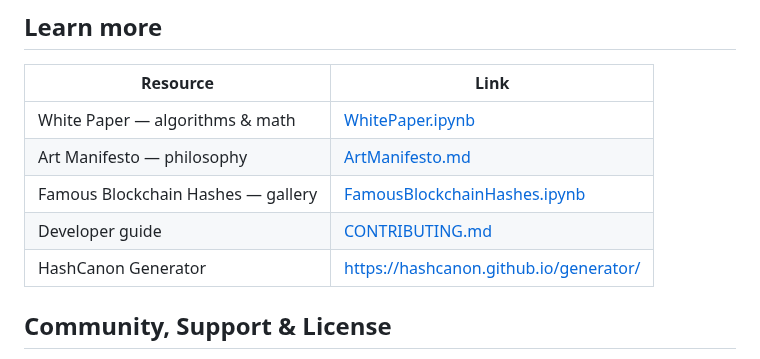
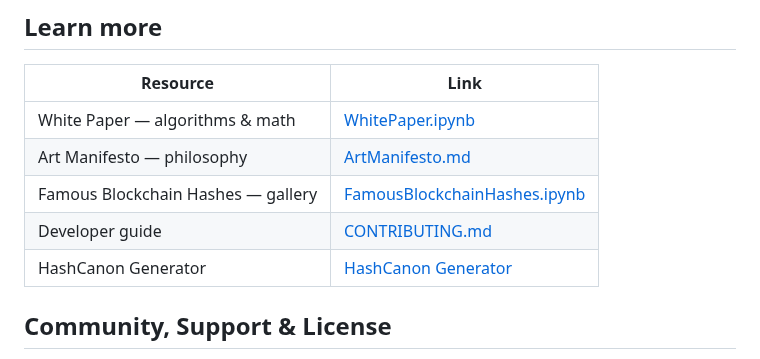
Before and after one commit to HashCanon/hashcanon.github.io, a Markdown page: README.md, the part around the change. Drawn GitHub-style.

Commit message:
HashCanon Generator link

```diff
--- a/README.md
+++ b/README.md
@@ -64,7 +64,7 @@ By merging these insights with modern cryptography, HashCanon places contemporar
 | Art Manifesto — philosophy | [ArtManifesto.md](./ArtManifesto.md) |
 | Famous Blockchain Hashes — gallery | [FamousBlockchainHashes.ipynb](./FamousBlockchainHashes.ipynb) |
 | Developer guide | [CONTRIBUTING.md](./CONTRIBUTING.md) |
-| HashCanon Generator | https://hashcanon.github.io/generator/ |
+| HashCanon Generator | [HashCanon Generator](https://hashcanon.github.io/generator/) |
 
 ## Community, Support & License
 
```
